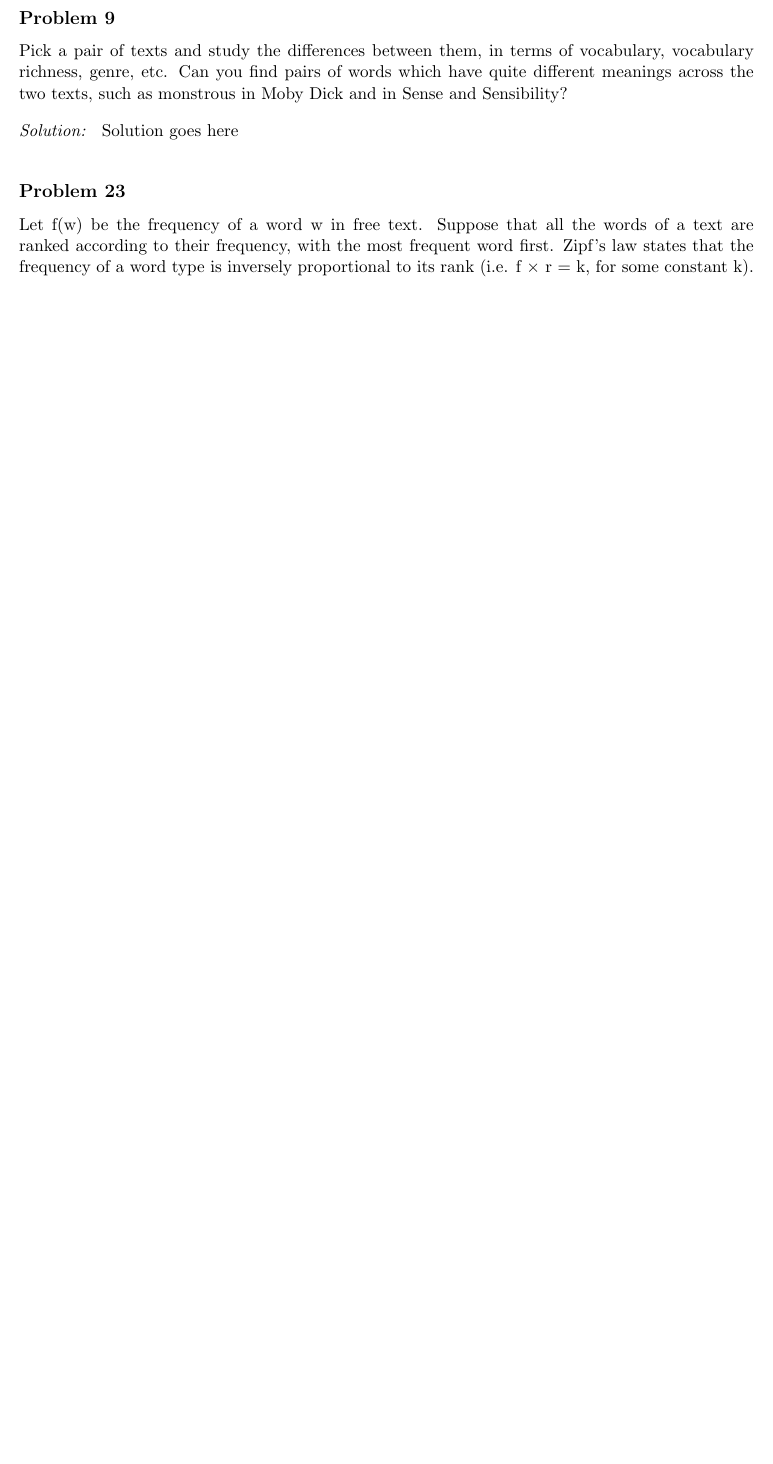
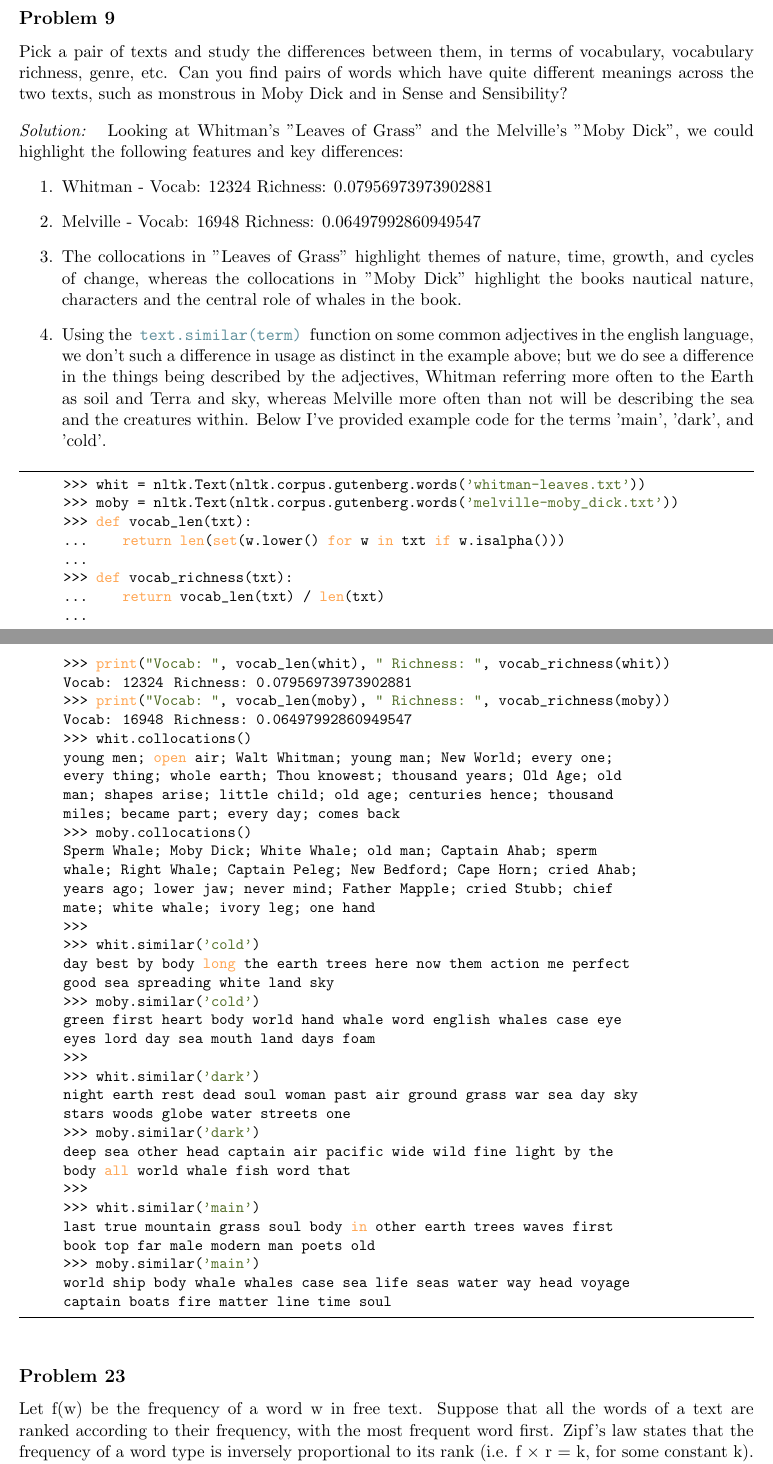
Before and after one commit to onewland13/working-with-corpora, a LaTeX document (a2/solution-a2.tex): part of page 5 of 6 before the commit and two parts of pages 6 and 7 of 8 after it, the two joined at a grey line, cut so that both start at the same text, the shorter picture padded with empty space. Compiled offline with pdfLaTeX.

Commit message:
Finished p9

```diff
--- a/a2/solution-a2.tex
+++ b/a2/solution-a2.tex
@@ -227,7 +269,67 @@ Investigate the holonym-meronym relations for some nouns. Remember that there ar
 Pick a pair of texts and study the differences between them, in terms of vocabulary, vocabulary richness, genre, etc. Can you find pairs of words which have quite different meanings across the two texts, such as monstrous in Moby Dick and in Sense and Sensibility?
 
 \begin{solution}
-	Solution goes here
+	Looking at Whitman's "Leaves of Grass" and the Melville's "Moby Dick", we could highlight the following features and key differences:
+	\begin{enumerate}
+
+		\item Whitman - Vocab:  12324  Richness:  0.07956973973902881
+
+		\item Melville - Vocab:  16948  Richness:  0.06497992860949547
+
+		\item The collocations in "Leaves of Grass" highlight themes of nature, time, growth, and cycles of change, whereas the collocations in "Moby Dick" highlight the books nautical nature, characters and the central role of whales in the book.
+
+		\item Using the \codeword{text.similar(term)} function on some common adjectives in the english language, we don't such a difference in usage as distinct in the example above; but we do see a difference in the things being described by the adjectives, Whitman referring more often to the Earth as soil and Terra and sky, whereas Melville more often than not will be describing the sea and the creatures within. Below I've provided example code for the terms 'main', 'dark', and 'cold'.
+
+	\end{enumerate}
+
+	\begin{lstlisting}
+		>>> whit = nltk.Text(nltk.corpus.gutenberg.words('whitman-leaves.txt'))
+		>>> moby = nltk.Text(nltk.corpus.gutenberg.words('melville-moby_dick.txt'))
+		>>> def vocab_len(txt):
+		...     return len(set(w.lower() for w in txt if w.isalpha()))
+		...
+		>>> def vocab_richness(txt):
+		...     return vocab_len(txt) / len(txt)
+		...
+		>>> print("Vocab: ", vocab_len(whit), " Richness: ", vocab_richness(whit))
+		Vocab:  12324  Richness:  0.07956973973902881
+		>>> print("Vocab: ", vocab_len(moby), " Richness: ", vocab_richness(moby))
+		Vocab:  16948  Richness:  0.06497992860949547
+		>>> whit.collocations()
+		young men; open air; Walt Whitman; young man; New World; every one;
+		every thing; whole earth; Thou knowest; thousand years; Old Age; old
+		man; shapes arise; little child; old age; centuries hence; thousand
+		miles; became part; every day; comes back
+		>>> moby.collocations()
+		Sperm Whale; Moby Dick; White Whale; old man; Captain Ahab; sperm
+		whale; Right Whale; Captain Peleg; New Bedford; Cape Horn; cried Ahab;
+		years ago; lower jaw; never mind; Father Mapple; cried Stubb; chief
+		mate; white whale; ivory leg; one hand
+		>>>
+		>>> whit.similar('cold')
+		day best by body long the earth trees here now them action me perfect
+		good sea spreading white land sky
+		>>> moby.similar('cold')
+		green first heart body world hand whale word english whales case eye
+		eyes lord day sea mouth land days foam
+		>>>
+		>>> whit.similar('dark')
+		night earth rest dead soul woman past air ground grass war sea day sky
+		stars woods globe water streets one
+		>>> moby.similar('dark')
+		deep sea other head captain air pacific wide wild fine light by the
+		body all world whale fish word that
+		>>>
+		>>> whit.similar('main')
+		last true mountain grass soul body in other earth trees waves first
+		book top far male modern man poets old
+		>>> moby.similar('main')
+		world ship body whale whales case sea life seas water way head voyage
+		captain boats fire matter line time soul
+
+	\end{lstlisting}
+
+
 \end{solution}
 
 
```
Also changed, not shown: a2/solution-a2.pdf, a2/solution-a2.tex (55 more changed lines), 1 other file.
